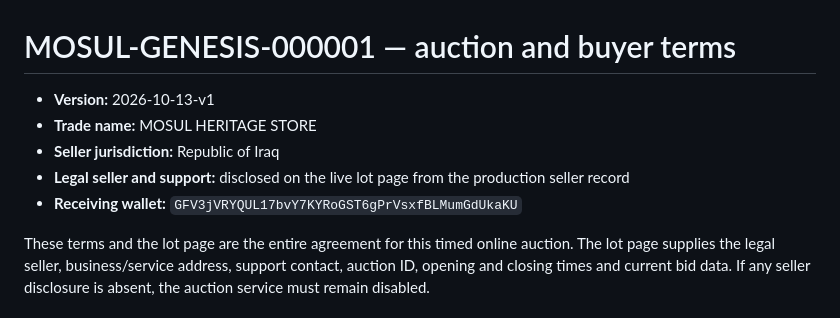
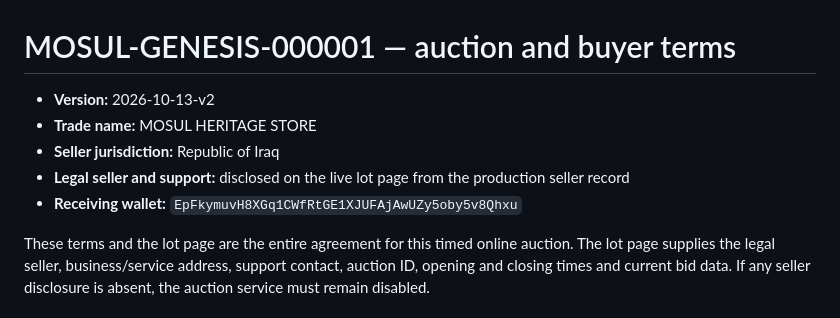
Before and after one commit to mosulonsol-max/MOSUL-HERITAGE-STORE, a Markdown page: docs/SALE-TERMS.md, the part around the change. GitHub-like rendering.

Commit message:
Update docs/SALE-TERMS.md for verified Phantom wallet

```diff
--- a/docs/SALE-TERMS.md
+++ b/docs/SALE-TERMS.md
@@ -1,11 +1,11 @@
 # MOSUL-GENESIS-000001 — auction and buyer terms
 
-- **Version:** 2026-10-13-v1
+- **Version:** 2026-10-13-v2
 - **Trade name:** MOSUL HERITAGE STORE
 - **Seller jurisdiction:** Republic of Iraq
 - **Legal seller and support:** disclosed on the live lot page from the
   production seller record
-- **Receiving wallet:** `GFV3jVRYQUL17bvY7KYRoGST6gPrVsxfBLMumGdUkaKU`
+- **Receiving wallet:** `EpFkymuvH8XGq1CWfRtGE1XJUFAjAwUZy5oby5v8Qhxu`
 
 These terms and the lot page are the entire agreement for this timed online
 auction. The lot page supplies the legal seller, business/service address,
```
